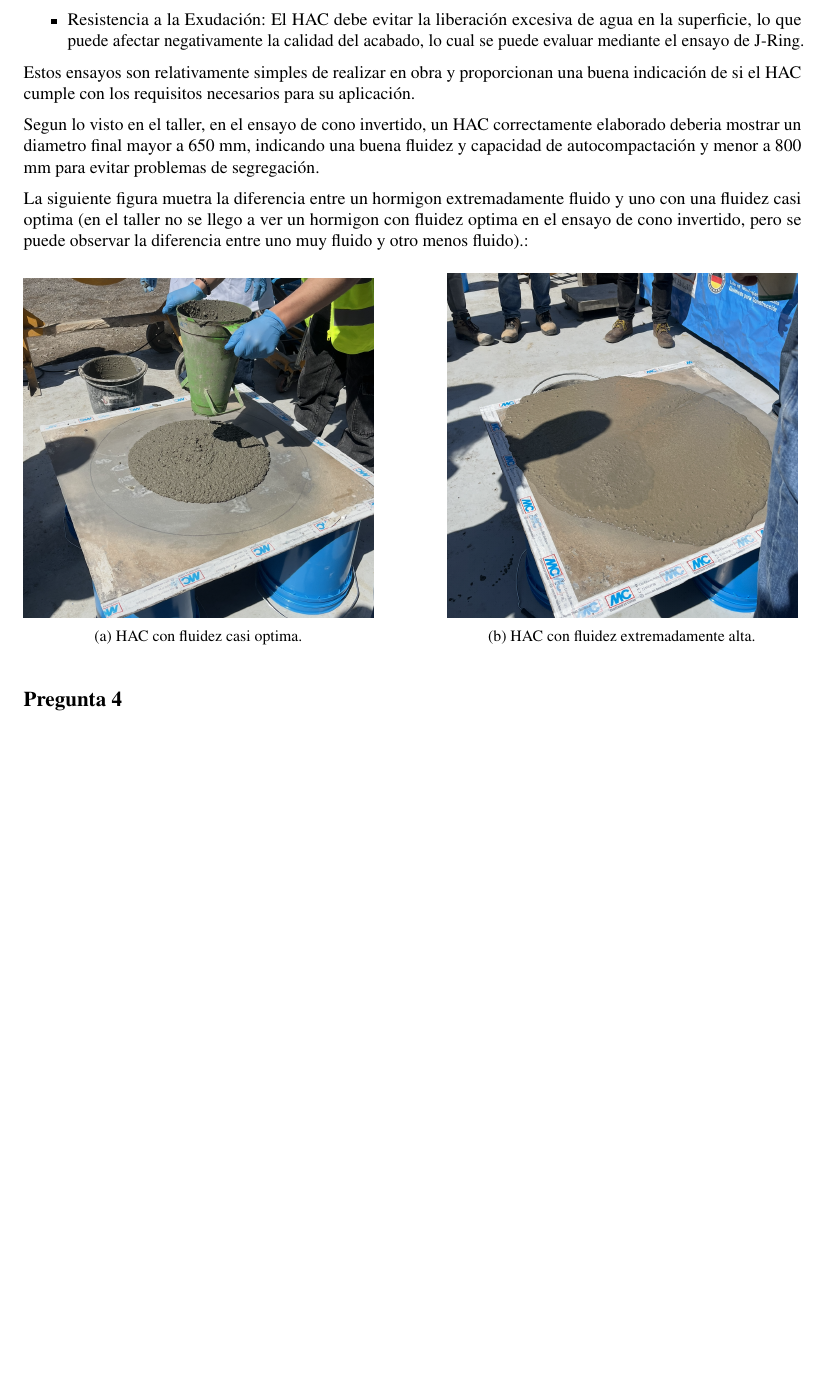
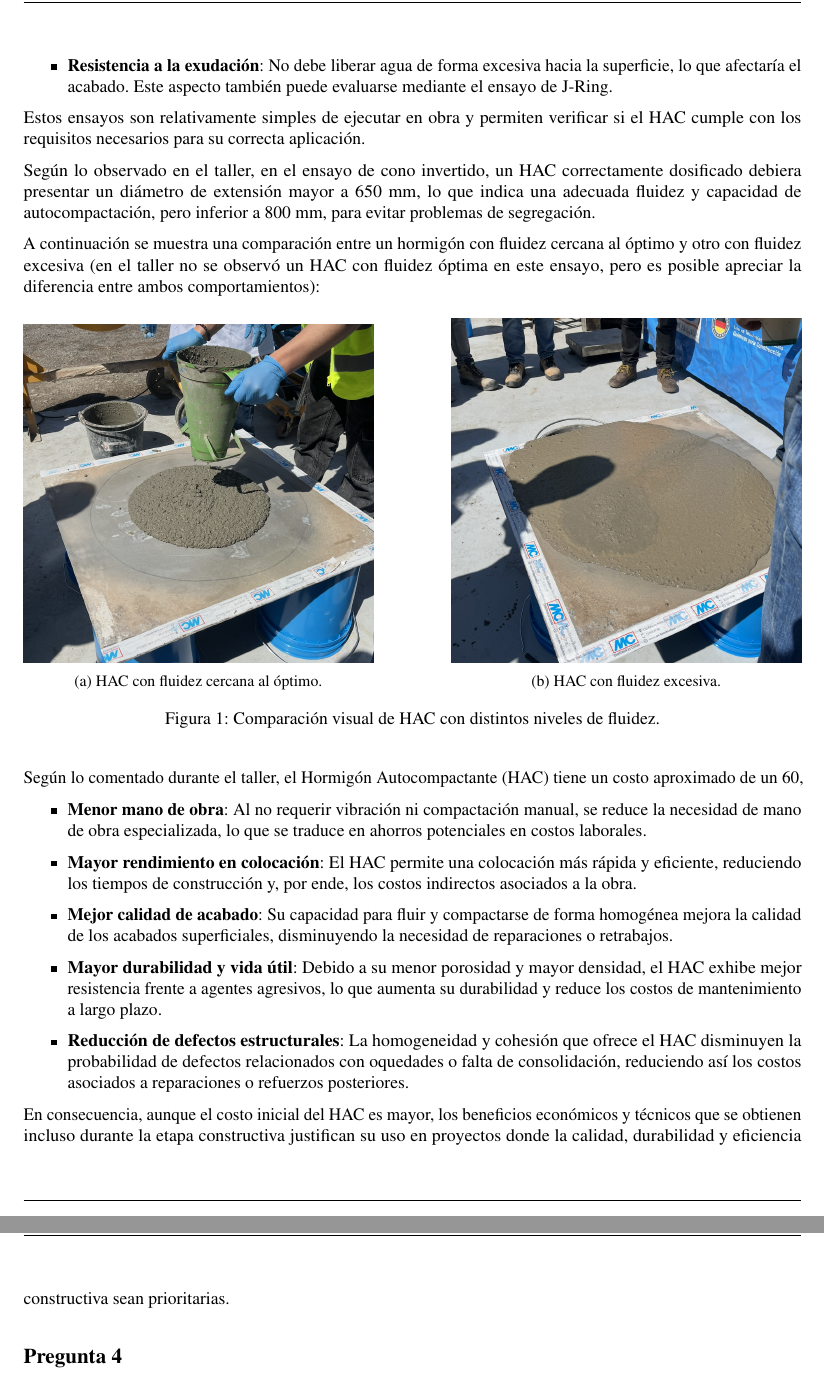
Before and after one commit to Felipevic/TH_TALLER_4_P2, a LaTeX document (Informe/informe.tex): part of page 3 of 6 before the commit and two parts of pages 3 and 4 of 6 after it, the two joined at a grey line, cut at the place of the change, the shorter picture padded with empty space. Compiled offline with pdfLaTeX.

Commit message:
pregnta 3

```diff
--- a/Informe/informe.tex
+++ b/Informe/informe.tex
@@ -236,31 +235,44 @@ Un HAC correctamente elaborado deberia mostrar los siguientes signos:
-  \item Resistencia a la Segregación: El HAC debe mantener una mezcla homogénea sin que los componentes se separen durante el vertido o en el ensayo de cono invertido o J-Ring.
-  \item Resistencia a la Exudación: El HAC debe evitar la liberación excesiva de agua en la superficie, lo que puede afectar negativamente la calidad del acabado, lo cual se puede evaluar mediante el ensayo de J-Ring.
+\item \textbf{Fluidez y autocompactación}: El hormigón debe ser capaz de fluir y compactarse por sí mismo bajo su propio peso, llenando completamente los moldes sin necesidad de vibración externa.
+\item \textbf{Resistencia a la segregación}: El HAC debe mantener una mezcla homogénea sin separar sus componentes durante el vertido o durante la ejecución de ensayos como el cono invertido o el J-Ring.
+\item \textbf{Resistencia a la exudación}: No debe liberar agua de forma excesiva hacia la superficie, lo que afectaría el acabado. Este aspecto también puede evaluarse mediante el ensayo de J-Ring.
 \end{itemize}
 
-Estos ensayos son relativamente simples de realizar en obra y proporcionan una buena indicación de si el HAC cumple con los requisitos necesarios para su aplicación.
+Estos ensayos son relativamente simples de ejecutar en obra y permiten verificar si el HAC cumple con los requisitos necesarios para su correcta aplicación.
 
-Segun lo visto en el taller, en el ensayo de cono invertido, un HAC correctamente elaborado deberia mostrar un diametro final mayor a 650 mm, indicando una buena fluidez y capacidad de autocompactación y menor a 800 mm para evitar problemas de segregación.
+Según lo observado en el taller, en el ensayo de cono invertido, un HAC correctamente dosificado debiera presentar un diámetro de extensión mayor a 650 mm, lo que indica una adecuada fluidez y capacidad de autocompactación, pero inferior a 800 mm, para evitar problemas de segregación.
 
-La siguiente figura muetra la diferencia entre un hormigon extremadamente fluido y uno con una fluidez casi optima (en el taller no se llego a ver un hormigon con fluidez optima en el ensayo de cono invertido, pero se puede observar la diferencia entre uno muy fluido y otro menos fluido).:
-
+A continuación se muestra una comparación entre un hormigón con fluidez cercana al óptimo y otro con fluidez excesiva (en el taller no se observó un HAC con fluidez óptima en este ensayo, pero es posible apreciar la diferencia entre ambos comportamientos):
 
 \begin{figure}[H]
 \centering
 \begin{subfigure}[b]{0.45\textwidth}
 \centering
 \includegraphics[width=\textwidth]{Imagenes/a.png}
-    \caption{HAC con fluidez casi optima.}
+\caption{HAC con fluidez cercana al óptimo.}
 \label{fig:imagen1}
 \end{subfigure}
 \hfill
 \begin{subfigure}[b]{0.45\textwidth}
 \centering
 \includegraphics[width=\textwidth]{Imagenes/b.png}
-    \caption{HAC con fluidez extremadamente alta.}
+\caption{HAC con fluidez excesiva.}
 \label{fig:imagen2}
 \end{subfigure}
+\caption{Comparación visual de HAC con distintos niveles de fluidez.}
 \label{fig:comparacion}
 \end{figure}
+
+Según lo comentado durante el taller, el Hormigón Autocompactante (HAC) tiene un costo aproximado de un 60,% mayor que el de un hormigón convencional. Sin embargo, este sobrecosto inicial se justifica en función de las ventajas que ofrece a lo largo del proceso constructivo y durante la vida útil de la estructura, principalmente en los siguientes aspectos:
+
+\begin{itemize}
+\item \textbf{Menor mano de obra}: Al no requerir vibración ni compactación manual, se reduce la necesidad de mano de obra especializada, lo que se traduce en ahorros potenciales en costos laborales.
+\item \textbf{Mayor rendimiento en colocación}: El HAC permite una colocación más rápida y eficiente, reduciendo los tiempos de construcción y, por ende, los costos indirectos asociados a la obra.
+\item \textbf{Mejor calidad de acabado}: Su capacidad para fluir y compactarse de forma homogénea mejora la calidad de los acabados superficiales, disminuyendo la necesidad de reparaciones o retrabajos.
+\item \textbf{Mayor durabilidad y vida útil}: Debido a su menor porosidad y mayor densidad, el HAC exhibe mejor resistencia frente a agentes agresivos, lo que aumenta su durabilidad y reduce los costos de mantenimiento a largo plazo.
+\item \textbf{Reducción de defectos estructurales}: La homogeneidad y cohesión que ofrece el HAC disminuyen la probabilidad de defectos relacionados con oquedades o falta de consolidación, reduciendo así los costos asociados a reparaciones o refuerzos posteriores.
+\end{itemize}
+
+En consecuencia, aunque el costo inicial del HAC es mayor, los beneficios económicos y técnicos que se obtienen incluso durante la etapa constructiva justifican su uso en proyectos donde la calidad, durabilidad y eficiencia constructiva sean prioritarias.
 
 \subsection*{Pregunta 4}
 
```
Also changed, not shown: Informe/informe.bbl, Informe/informe.tex (27 more changed lines), 7 other files. Lines whose indentation alone changed are shown as unchanged.
